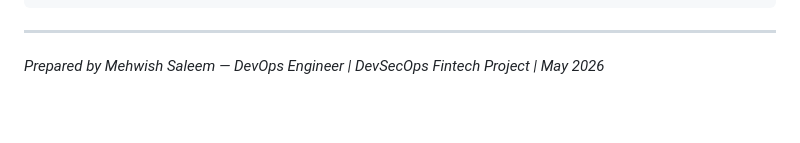
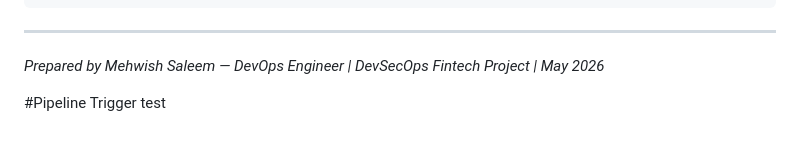
Before and after one commit to mehwishsaleem604/devsecops-fintech, a Markdown page: README.md, the part around the change. Drawn GitHub-style; blank space fills up the shorter version.

Commit message:
Trigger github actions pipeline

```diff
--- a/README.md
+++ b/README.md
@@ -333,3 +333,5 @@ docker-compose up -d
 ---
 
 *Prepared by Mehwish Saleem — DevOps Engineer | DevSecOps Fintech Project | May 2026*
+
+#Pipeline Trigger test
```
